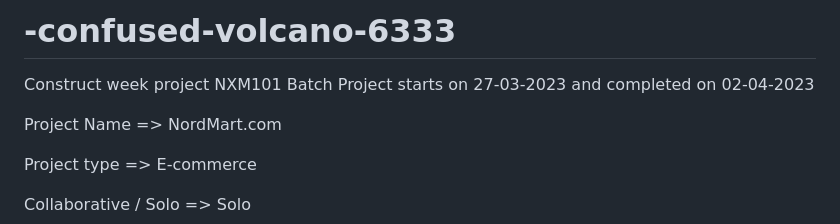
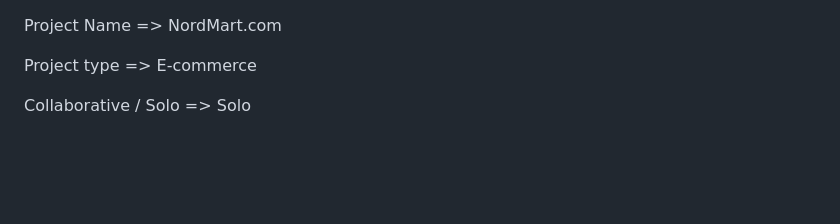
Before and after one commit to tanuj8851/NordMart, a Markdown page: README.md, the part around the change. GitHub-like rendering; blank space fills up the shorter version.

```diff
--- a/README.md
+++ b/README.md
@@ -1,7 +1,7 @@
-# -confused-volcano-6333
 
 
-Construct week project NXM101 Batch Project starts on 27-03-2023 and completed on 02-04-2023
+
+
 
 Project Name => NordMart.com
 
```
